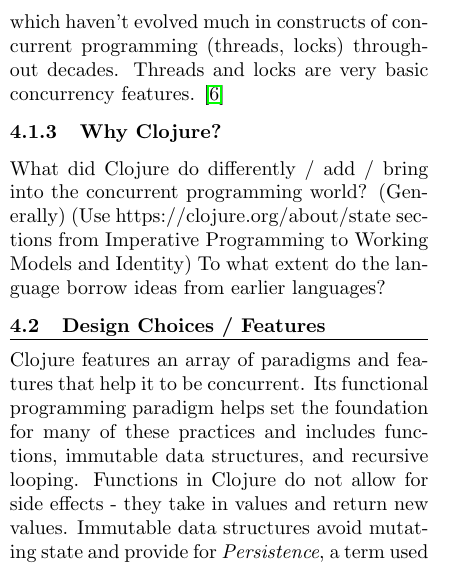
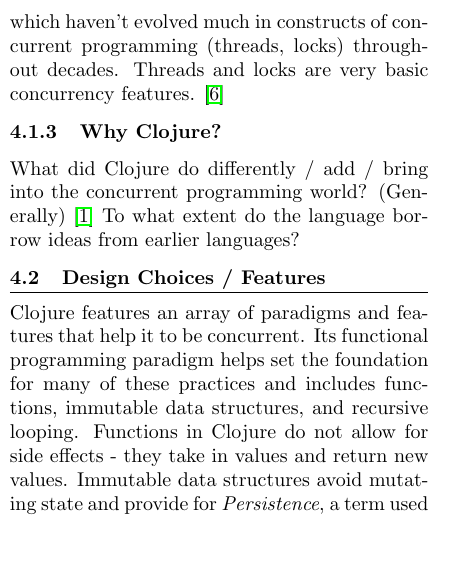
Before and after one commit to lapost48/Grad-PL-Paper, a LaTeX document (main.tex, which reads 4_clojure.tex): part of one column of page 3 of 5, cut so that both start at the same text, the shorter picture padded with empty space. Compiled offline with pdfLaTeX.

Commit message:
added citation

```diff
--- a/4_clojure.tex
+++ b/4_clojure.tex
@@ -13,8 +13,7 @@
 
 \subsubsection{Why Clojure?}
 
-    What did Clojure do differently / add / bring into the concurrent programming world? (Generally)
-        (Use https://clojure.org/about/state sections from Imperative Programming to Working Models and Identity)
+    What did Clojure do differently / add / bring into the concurrent programming world? (Generally) \cite{website:clojure-lang-reference}
     To what extent do the language borrow ideas from earlier languages?
 
 \subsection{Design Choices / Features}
```
